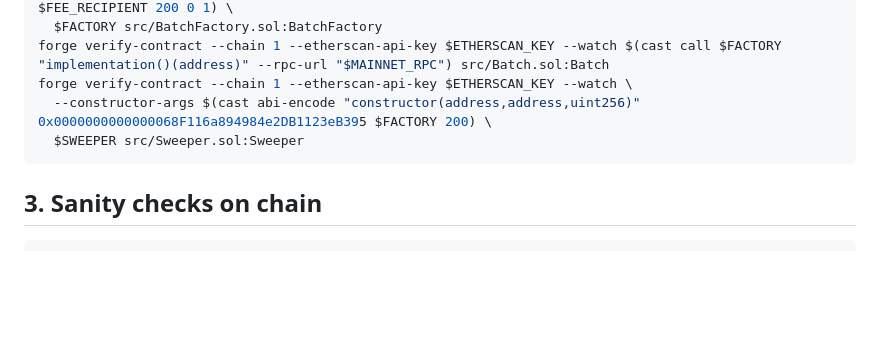
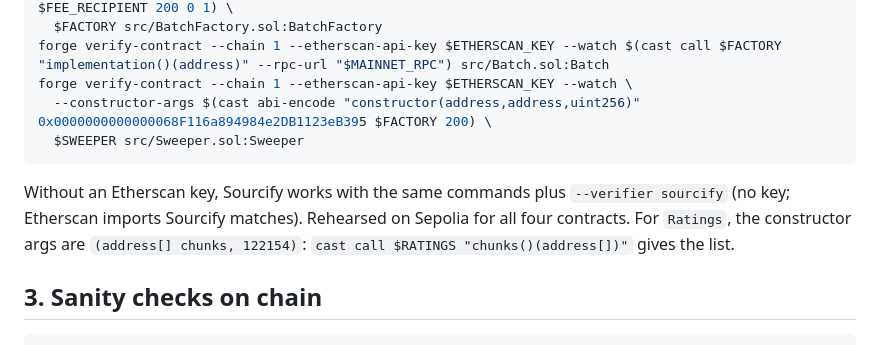
Before and after one commit to gtmcknight/creditunion, a Markdown page: LAUNCH.md, the part around the change. Drawn GitHub-style; blank space fills up the shorter version.

Commit message:
LAUNCH: Sourcify verification path, rehearsed on Sepolia
Co-Authored-By: Claude Fable 5.1 <noreply@anthropic.com>
Claude-Session: https://claude.ai/code/session_01HwH5NxR1Nyk7UiJpbVBpBq

````diff
--- a/LAUNCH.md
+++ b/LAUNCH.md
@@ -68,6 +68,10 @@ forge verify-contract --chain 1 --etherscan-api-key $ETHERSCAN_KEY --watch \
   $SWEEPER src/Sweeper.sol:Sweeper
 ```
 
+Without an Etherscan key, Sourcify works with the same commands plus `--verifier sourcify` (no key; Etherscan
+imports Sourcify matches). Rehearsed on Sepolia for all four contracts. For `Ratings`, the constructor args are
+`(address[] chunks, 122154)`: `cast call $RATINGS "chunks()(address[])"` gives the list.
+
 ## 3. Sanity checks on chain
 
 ```sh
````
